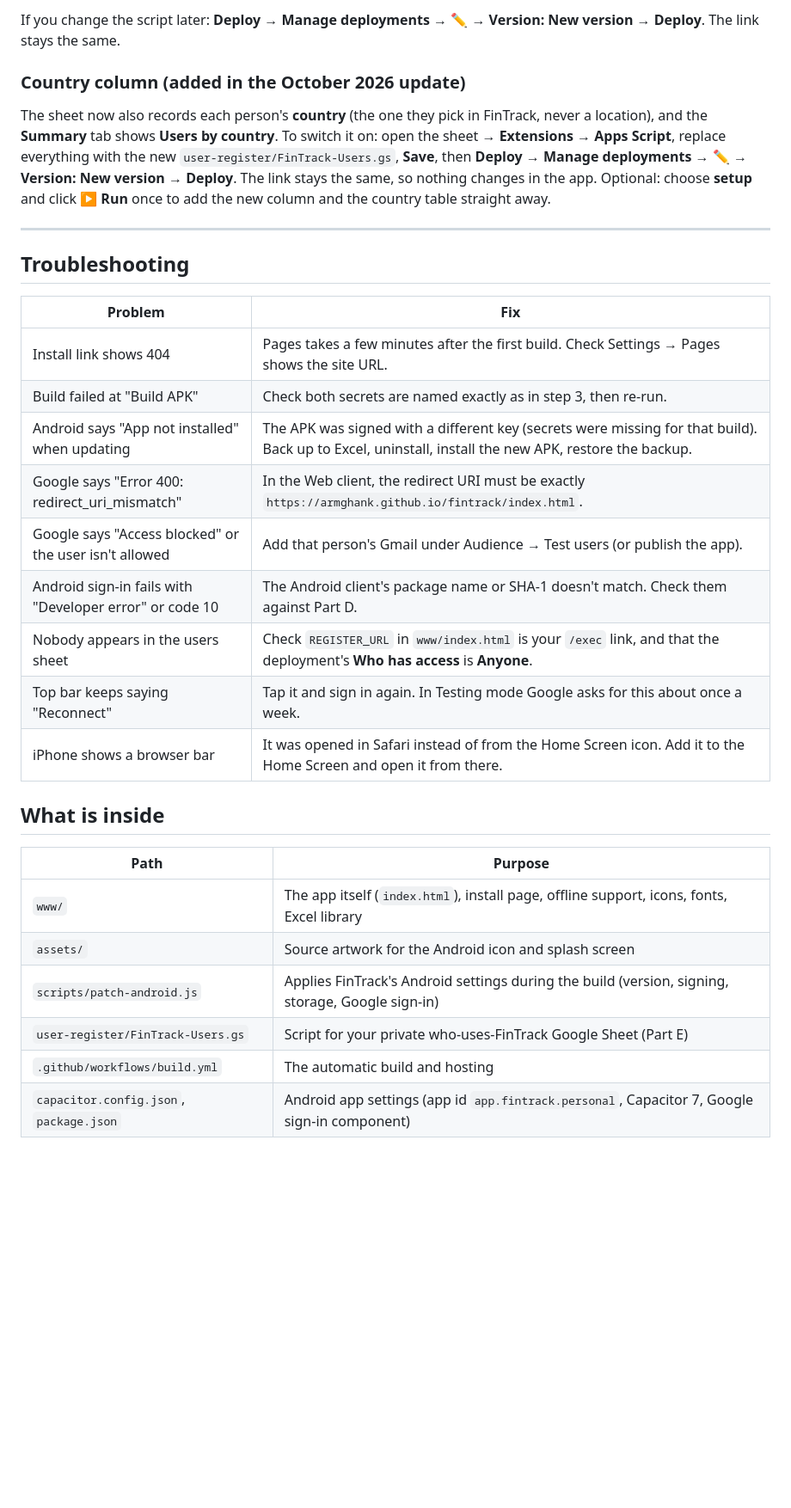
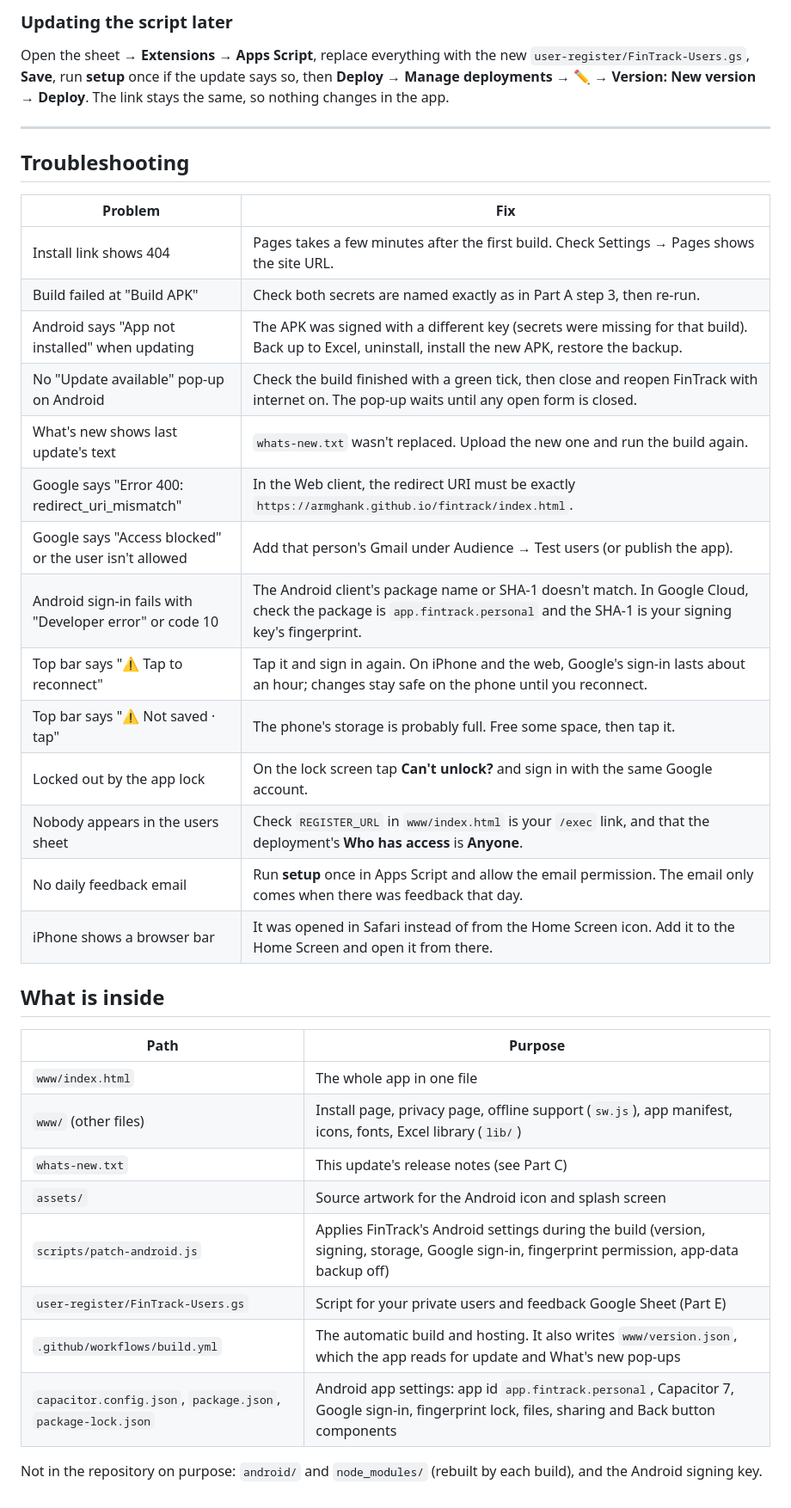
Before and after one commit to armghank/fintrack, a Markdown page: README.md, the part around one of its changes. Shown at 86% size. Rendered like a GitHub page; blank space fills up the shorter version.

```diff
--- a/README.md
+++ b/README.md
@@ -127,11 +170,6 @@ active in the last 7 and 30 days, Android vs iPhone, and new this month.
 
-If you change the script later: **Deploy → Manage deployments → ✏️ → Version: New version → Deploy**. The link stays the same.
-
-### Country column (added in the October 2026 update)
-The sheet now also records each person's **country** (the one they pick in FinTrack, never a location), and the **Summary** tab shows **Users by country**.
-To switch it on: open the sheet → **Extensions → Apps Script**, replace everything with the new `user-register/FinTrack-Users.gs`, **Save**, then
-**Deploy → Manage deployments → ✏️ → Version: New version → Deploy**. The link stays the same, so nothing changes in the app.
-Optional: choose **setup** and click **▶ Run** once to add the new column and the country table straight away.
+### Updating the script later
+Open the sheet → **Extensions → Apps Script**, replace everything with the new `user-register/FinTrack-Users.gs`, **Save**, run **setup** once if the update says so, then **Deploy → Manage deployments → ✏️ → Version: New version → Deploy**. The link stays the same, so nothing changes in the app.
 
 ---
 
@@ -140,22 +178,31 @@ Optional: choose **setup** and click **▶ Run** once to add the new column and
 | Problem | Fix |
 |---|---|
 | Install link shows 404 | Pages takes a few minutes after the first build. Check Settings → Pages shows the site URL. |
-| Build failed at "Build APK" | Check both secrets are named exactly as in step 3, then re-run. |
+| Build failed at "Build APK" | Check both secrets are named exactly as in Part A step 3, then re-run. |
 | Android says "App not installed" when updating | The APK was signed with a different key (secrets were missing for that build). Back up to Excel, uninstall, install the new APK, restore the backup. |
+| No "Update available" pop-up on Android | Check the build finished with a green tick, then close and reopen FinTrack with internet on. The pop-up waits until any open form is closed. |
+| What's new shows last update's text | `whats-new.txt` wasn't replaced. Upload the new one and run the build again. |
 | Google says "Error 400: redirect_uri_mismatch" | In the Web client, the redirect URI must be exactly `https://armghank.github.io/fintrack/index.html`. |
 | Google says "Access blocked" or the user isn't allowed | Add that person's Gmail under Audience → Test users (or publish the app). |
-| Android sign-in fails with "Developer error" or code 10 | The Android client's package name or SHA-1 doesn't match. Check them against Part D. |
+| Android sign-in fails with "Developer error" or code 10 | The Android client's package name or SHA-1 doesn't match. In Google Cloud, check the package is `app.fintrack.personal` and the SHA-1 is your signing key's fingerprint. |
+| Top bar says "⚠ Tap to reconnect" | Tap it and sign in again. On iPhone and the web, Google's sign-in lasts about an hour; changes stay safe on the phone until you reconnect. |
+| Top bar says "⚠ Not saved · tap" | The phone's storage is probably full. Free some space, then tap it. |
+| Locked out by the app lock | On the lock screen tap **Can't unlock?** and sign in with the same Google account. |
 | Nobody appears in the users sheet | Check `REGISTER_URL` in `www/index.html` is your `/exec` link, and that the deployment's **Who has access** is **Anyone**. |
-| Top bar keeps saying "Reconnect" | Tap it and sign in again. In Testing mode Google asks for this about once a week. |
+| No daily feedback email | Run **setup** once in Apps Script and allow the email permission. The email only comes when there was feedback that day. |
 | iPhone shows a browser bar | It was opened in Safari instead of from the Home Screen icon. Add it to the Home Screen and open it from there. |
 
 ## What is inside
 
 | Path | Purpose |
 |---|---|
-| `www/` | The app itself (`index.html`), install page, offline support, icons, fonts, Excel library |
+| `www/index.html` | The whole app in one file |
+| `www/` (other files) | Install page, privacy page, offline support (`sw.js`), app manifest, icons, fonts, Excel library (`lib/`) |
+| `whats-new.txt` | This update's release notes (see Part C) |
 | `assets/` | Source artwork for the Android icon and splash screen |
-| `scripts/patch-android.js` | Applies FinTrack's Android settings during the build (version, signing, storage, Google sign-in) |
-| `user-register/FinTrack-Users.gs` | Script for your private who-uses-FinTrack Google Sheet (Part E) |
-| `.github/workflows/build.yml` | The automatic build and hosting |
-| `capacitor.config.json`, `package.json` | Android app settings (app id `app.fintrack.personal`, Capacitor 7, Google sign-in component) |
+| `scripts/patch-android.js` | Applies FinTrack's Android settings during the build (version, signing, storage, Google sign-in, fingerprint permission, app-data backup off) |
+| `user-register/FinTrack-Users.gs` | Script for your private users and feedback Google Sheet (Part E) |
+| `.github/workflows/build.yml` | The automatic build and hosting. It also writes `www/version.json`, which the app reads for update and What's new pop-ups |
+| `capacitor.config.json`, `package.json`, `package-lock.json` | Android app settings: app id `app.fintrack.personal`, Capacitor 7, Google sign-in, fingerprint lock, files, sharing and Back button components |
+
+Not in the repository on purpose: `android/` and `node_modules/` (rebuilt by each build), and the Android signing key.
```
Also changed, not shown: other parts of README.md (+79 -36 lines).
